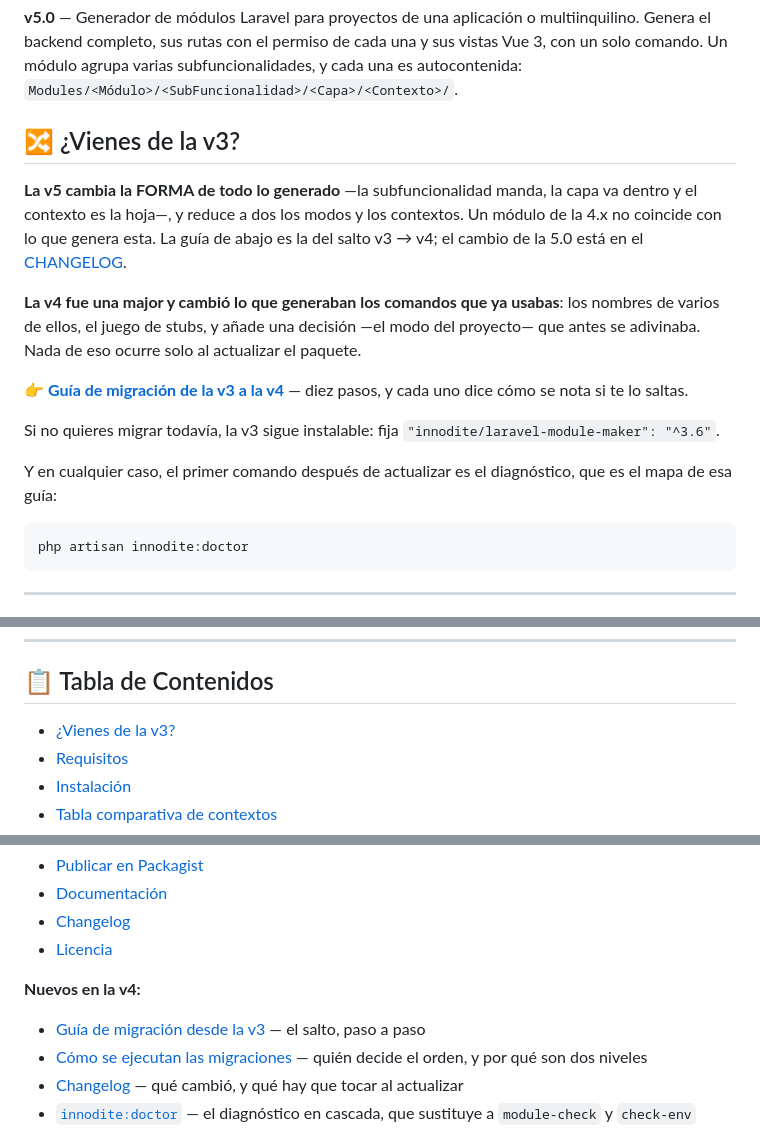
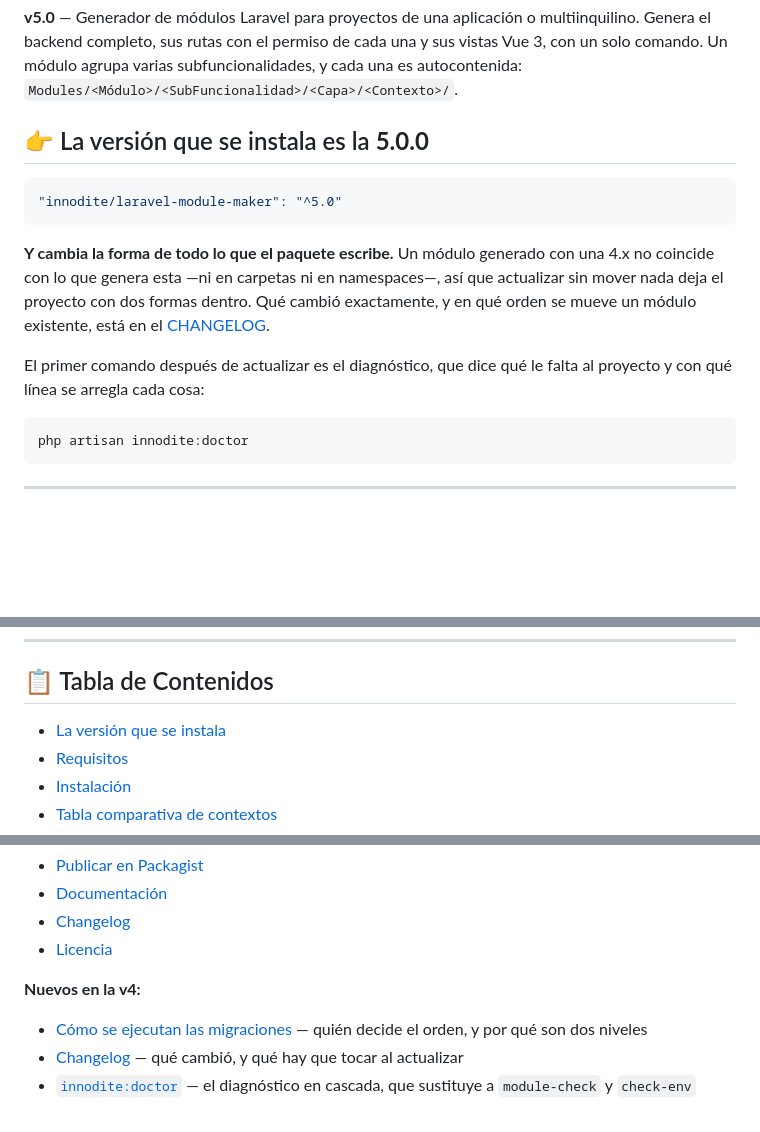
Before and after one commit to Innodite/laravel-module-maker, a Markdown page: README.md, 3 parts joined by grey strips. GitHub-like rendering; blank space fills up the shorter version.

Commit message:
docs(version): la que se instala es la 5.0.0, y deja de ofrecerse quedarse atras
La portada abria con «Vienes de la v3?» y remitia a la guia del salto
v3 a v4 como si fuera lo actual, ademas de ofrecer fijar ^3.6 «si no
quieres migrar todavia». Con la 5.0 publicada, eso invita a instalar una
version que ya no es la del producto.

Ahora abre diciendo que version se pone y con que restriccion de
composer. El changelog dice lo mismo: las anteriores siguen
resolviendose, pero el trabajo va en esta.

````diff
--- a/README.md
+++ b/README.md
@@ -12,24 +12,19 @@ backend completo, sus rutas con el permiso de cada una y sus vistas Vue 3, con u
 módulo agrupa varias subfuncionalidades, y cada una es autocontenida:
 `Modules/<Módulo>/<SubFuncionalidad>/<Capa>/<Contexto>/`.
 
-## 🔀 ¿Vienes de la v3?
+## 👉 La versión que se instala es la **5.0.0**
 
-**La v5 cambia la FORMA de todo lo generado** —la subfuncionalidad manda, la capa va dentro y el
-contexto es la hoja—, y reduce a dos los modos y los contextos. Un módulo de la 4.x no coincide con
-lo que genera esta. La guía de abajo es la del salto v3 → v4; el cambio de la 5.0 está en el
-[CHANGELOG](CHANGELOG.md).
+```json
+"innodite/laravel-module-maker": "^5.0"
+```
 
-**La v4 fue una major y cambió lo que generaban los comandos que ya usabas**: los nombres de varios de
-ellos, el juego de stubs, y añade una decisión —el modo del proyecto— que antes se adivinaba. Nada de
-eso ocurre solo al actualizar el paquete.
+**Y cambia la forma de todo lo que el paquete escribe.** Un módulo generado con una 4.x no coincide
+con lo que genera esta —ni en carpetas ni en namespaces—, así que actualizar sin mover nada deja el
+proyecto con dos formas dentro. Qué cambió exactamente, y en qué orden se mueve un módulo existente,
+está en el [CHANGELOG](CHANGELOG.md).
 
-👉 **[Guía de migración de la v3 a la v4](docs/migracion-v3-a-v4.md)** — diez pasos, y cada uno dice
-cómo se nota si te lo saltas.
-
-Si no quieres migrar todavía, la v3 sigue instalable: fija `"innodite/laravel-module-maker": "^3.6"`.
-
-Y en cualquier caso, el primer comando después de actualizar es el diagnóstico, que es el mapa de
-esa guía:
+El primer comando después de actualizar es el diagnóstico, que dice qué le falta al proyecto y con
+qué línea se arregla cada cosa:
 
 ```bash
 php artisan innodite:doctor
@@ -54,7 +49,7 @@ Versión mínima recomendada para uso nuevo:
 
 ## 📋 Tabla de Contenidos
 
-- [¿Vienes de la v3?](#-vienes-de-la-v3)
+- [La versión que se instala](#-la-versión-que-se-instala-es-la-500)
 - [Requisitos](#-requisitos)
 - [Instalación](#-instalación)
 - [Tabla comparativa de contextos](#-tabla-comparativa-de-contextos)
@@ -79,7 +74,6 @@ Versión mínima recomendada para uso nuevo:
 - [Licencia](#-licencia)
 
 **Nuevos en la v4:**
-- [Guía de migración desde la v3](docs/migracion-v3-a-v4.md) — el salto, paso a paso
 - [Cómo se ejecutan las migraciones](docs/como-se-ejecutan-las-migraciones.md) — quién decide el orden, y por qué son dos niveles
 - [Changelog](CHANGELOG.md) — qué cambió, y qué hay que tocar al actualizar
 - [`innodite:doctor`](#-innoditedoctor--diagnóstico-en-cascada) — el diagnóstico en cascada, que sustituye a `module-check` y `check-env`
````
Also changed, not shown: CHANGELOG.md (+2 -2 lines).
